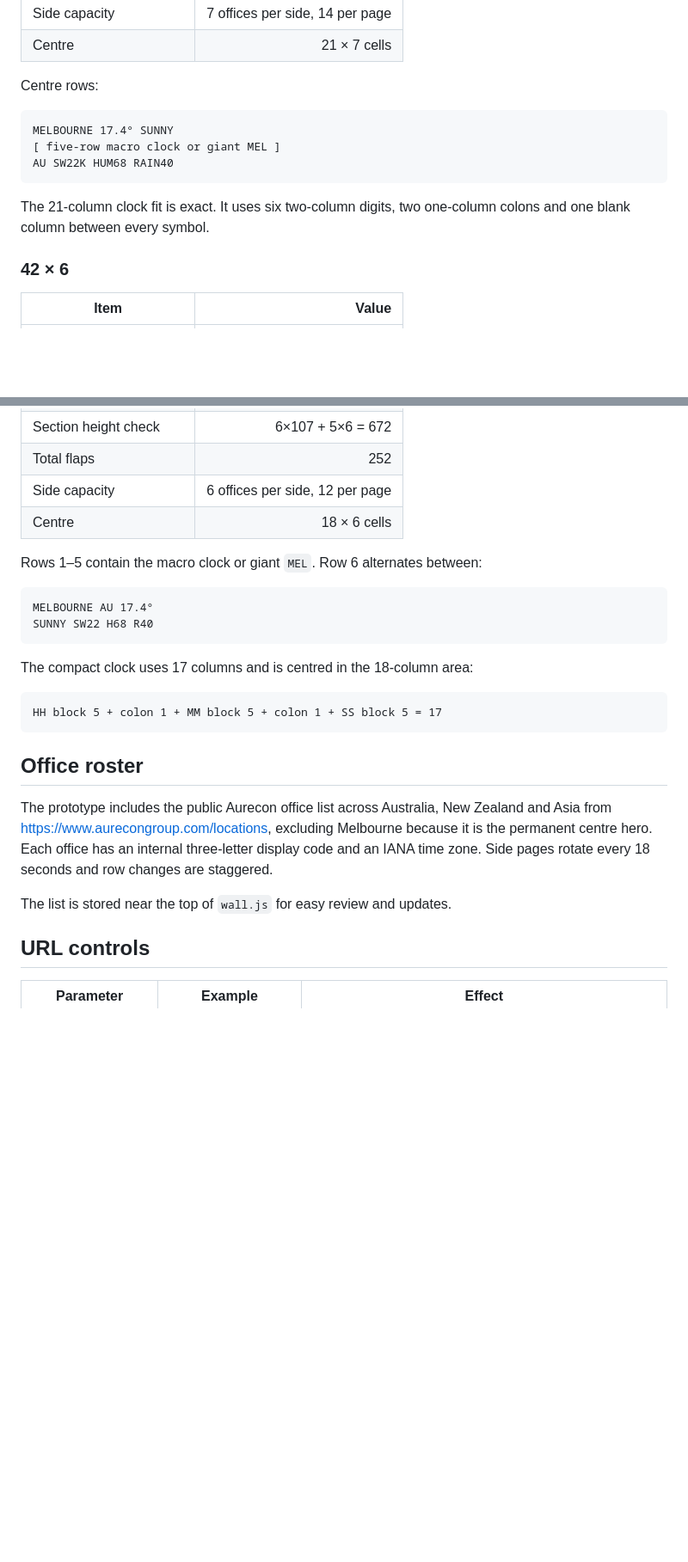
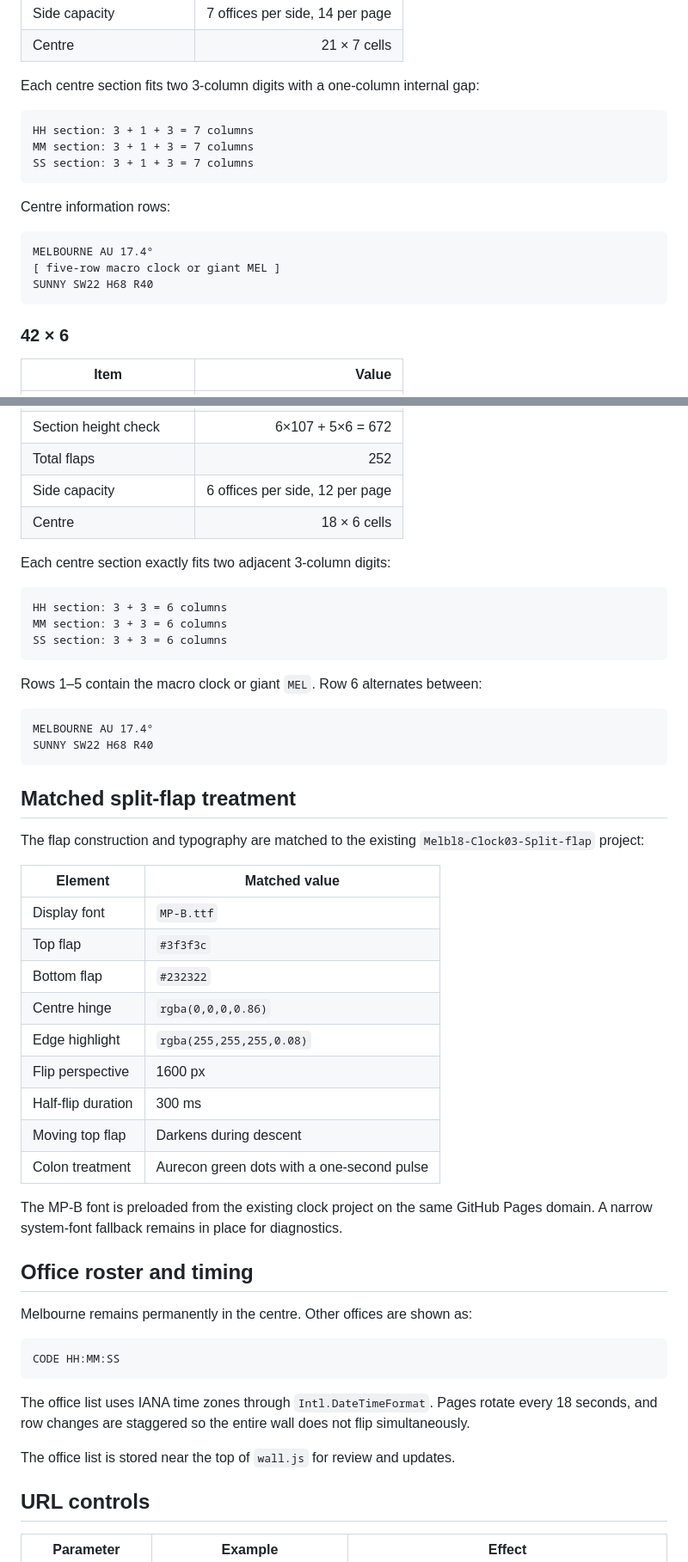
Before and after one commit to creative-innovation-labs-bmc/aurecon-split-flap-wall, a Markdown page: README.md, 2 parts joined by grey strips. Shown at 86% size. Drawn GitHub-style; blank space fills up the shorter version.

Commit message:
Document matched split-flap styling and rendered QC

````diff
--- a/README.md
+++ b/README.md
@@ -56,15 +60,21 @@ The clock remains visible for 15 seconds. `MEL` appears for 5 seconds. This can
 | Side capacity | 7 offices per side, 14 per page |
 | Centre | 21 × 7 cells |
 
-Centre rows:
+Each centre section fits two 3-column digits with a one-column internal gap:
 
 ```text
-MELBOURNE 17.4° SUNNY
-[ five-row macro clock or giant MEL ]
-AU SW22K HUM68 RAIN40
+HH section: 3 + 1 + 3 = 7 columns
+MM section: 3 + 1 + 3 = 7 columns
+SS section: 3 + 1 + 3 = 7 columns
 ```
 
-The 21-column clock fit is exact. It uses six two-column digits, two one-column colons and one blank column between every symbol.
+Centre information rows:
+
+```text
+MELBOURNE AU 17.4°
+[ five-row macro clock or giant MEL ]
+SUNNY SW22 H68 R40
+```
 
 ### 42 × 6
 
@@ -81,6 +91,14 @@ The 21-column clock fit is exact. It uses six two-column digits, two one-column
 | Side capacity | 6 offices per side, 12 per page |
 | Centre | 18 × 6 cells |
 
+Each centre section exactly fits two adjacent 3-column digits:
+
+```text
+HH section: 3 + 3 = 6 columns
+MM section: 3 + 3 = 6 columns
+SS section: 3 + 3 = 6 columns
+```
+
 Rows 1–5 contain the macro clock or giant `MEL`. Row 6 alternates between:
 
 ```text
@@ -88,17 +106,35 @@ MELBOURNE AU 17.4°
 SUNNY SW22 H68 R40
 ```
 
-The compact clock uses 17 columns and is centred in the 18-column area:
+## Matched split-flap treatment
+
+The flap construction and typography are matched to the existing `Melbl8-Clock03-Split-flap` project:
+
+| Element | Matched value |
+|---|---|
+| Display font | `MP-B.ttf` |
+| Top flap | `#3f3f3c` |
+| Bottom flap | `#232322` |
+| Centre hinge | `rgba(0,0,0,0.86)` |
+| Edge highlight | `rgba(255,255,255,0.08)` |
+| Flip perspective | 1600 px |
+| Half-flip duration | 300 ms |
+| Moving top flap | Darkens during descent |
+| Colon treatment | Aurecon green dots with a one-second pulse |
+
+The MP-B font is preloaded from the existing clock project on the same GitHub Pages domain. A narrow system-font fallback remains in place for diagnostics.
+
+## Office roster and timing
+
+Melbourne remains permanently in the centre. Other offices are shown as:
 
 ```text
-HH block 5 + colon 1 + MM block 5 + colon 1 + SS block 5 = 17
+CODE HH:MM:SS
 ```
 
-## Office roster
+The office list uses IANA time zones through `Intl.DateTimeFormat`. Pages rotate every 18 seconds, and row changes are staggered so the entire wall does not flip simultaneously.
 
-The prototype includes the public Aurecon office list across Australia, New Zealand and Asia from <https://www.aurecongroup.com/locations>, excluding Melbourne because it is the permanent centre hero. Each office has an internal three-letter display code and an IANA time zone. Side pages rotate every 18 seconds and row changes are staggered.
-
-The list is stored near the top of `wall.js` for easy review and updates.
+The office list is stored near the top of `wall.js` for review and updates.
 
 ## URL controls
 
````
Also changed, not shown: other parts of README.md (+37 -18 lines).
